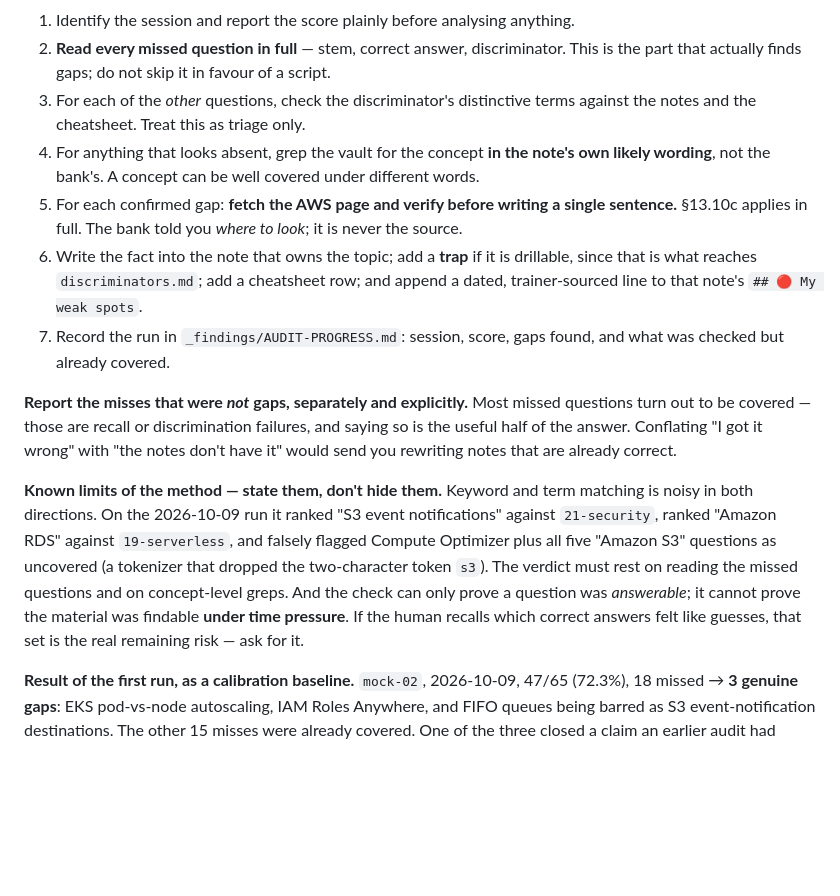
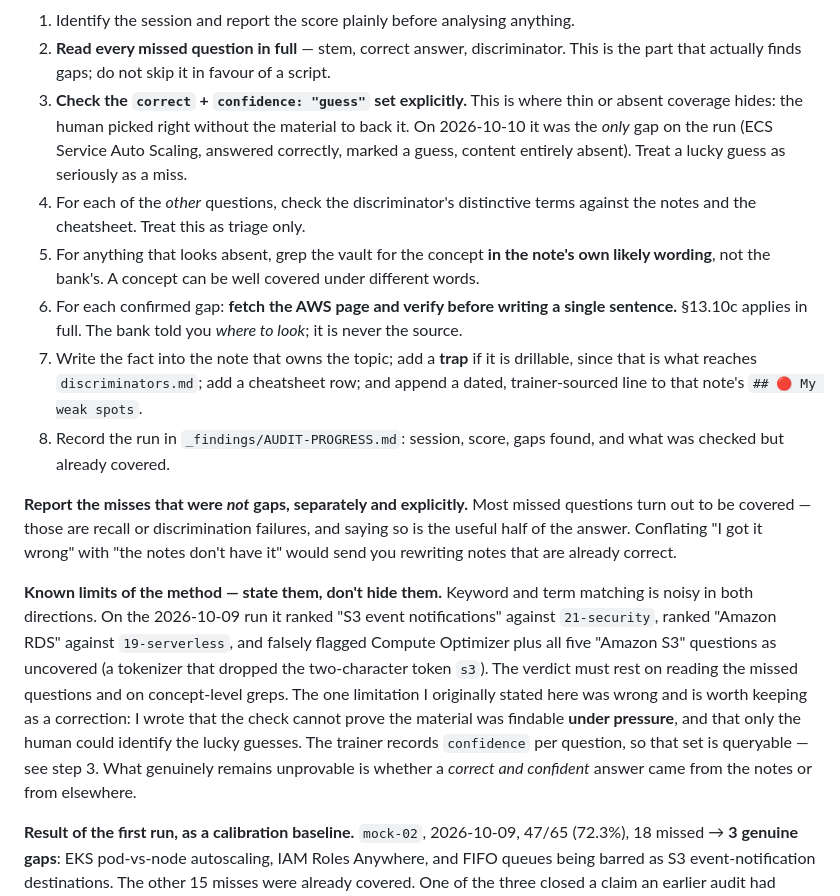
Before and after one commit to rahilbshah/aws-tf-lab, a Markdown page: CLAUDE.md, the part around the change. Drawn GitHub-style; blank space fills up the shorter version.

Commit message:
CLAUDE.md 13.13: check the lucky-guess set, and correct a limitation I got wrong
Added step 3 to the post-test coverage check: query the "correct + confidence: guess" set
explicitly. That is where thin or absent coverage hides, and on 2026-10-10 it produced the only
gap of the run — ECS Service Auto Scaling, answered correctly, marked a guess, content entirely
missing.

Also corrected the limitation I wrote into the section two days ago. I claimed the check could
not prove the material was findable under pressure, and that only the human could identify the
lucky guesses. The trainer records confidence per question, so that set is queryable and the
claim was simply wrong. What genuinely remains unprovable is narrower: whether a correct and
confident answer came from the notes or from somewhere else.

Co-Authored-By: Claude Opus 5 (1M context) <noreply@anthropic.com>

```diff
--- a/CLAUDE.md
+++ b/CLAUDE.md
@@ -602,16 +602,20 @@ answers*, so it is useless for this (see the counting caution above).
 1. Identify the session and report the score plainly before analysing anything.
 2. **Read every missed question in full** — stem, correct answer, discriminator. This is the
    part that actually finds gaps; do not skip it in favour of a script.
-3. For each of the *other* questions, check the discriminator's distinctive terms against the
+3. **Check the `correct` + `confidence: "guess"` set explicitly.** This is where thin or
+   absent coverage hides: the human picked right without the material to back it. On
+   2026-10-10 it was the *only* gap on the run (ECS Service Auto Scaling, answered correctly,
+   marked a guess, content entirely absent). Treat a lucky guess as seriously as a miss.
+4. For each of the *other* questions, check the discriminator's distinctive terms against the
    notes and the cheatsheet. Treat this as triage only.
-4. For anything that looks absent, grep the vault for the concept **in the note's own likely
+5. For anything that looks absent, grep the vault for the concept **in the note's own likely
    wording**, not the bank's. A concept can be well covered under different words.
-5. For each confirmed gap: **fetch the AWS page and verify before writing a single sentence.**
+6. For each confirmed gap: **fetch the AWS page and verify before writing a single sentence.**
    §13.10c applies in full. The bank told you *where to look*; it is never the source.
-6. Write the fact into the note that owns the topic; add a **trap** if it is drillable, since
+7. Write the fact into the note that owns the topic; add a **trap** if it is drillable, since
    that is what reaches `discriminators.md`; add a cheatsheet row; and append a dated,
    trainer-sourced line to that note's `## 🔴 My weak spots`.
-7. Record the run in `_findings/AUDIT-PROGRESS.md`: session, score, gaps found, and what was
+8. Record the run in `_findings/AUDIT-PROGRESS.md`: session, score, gaps found, and what was
    checked but already covered.
 
 **Report the misses that were *not* gaps, separately and explicitly.** Most missed questions
@@ -624,9 +628,11 @@ noisy in both directions. On the 2026-10-09 run it ranked "S3 event notification
 `21-security`, ranked "Amazon RDS" against `19-serverless`, and falsely flagged Compute
 Optimizer plus all five "Amazon S3" questions as uncovered (a tokenizer that dropped the
 two-character token `s3`). The verdict must rest on reading the missed questions and on
-concept-level greps. And the check can only prove a question was *answerable*; it cannot prove
-the material was findable **under time pressure**. If the human recalls which correct answers
-felt like guesses, that set is the real remaining risk — ask for it.
+concept-level greps. The one limitation I originally stated here was wrong and is worth keeping
+as a correction: I wrote that the check cannot prove the material was findable **under
+pressure**, and that only the human could identify the lucky guesses. The trainer records
+`confidence` per question, so that set is queryable — see step 3. What genuinely remains
+unprovable is whether a *correct and confident* answer came from the notes or from elsewhere.
 
 **Result of the first run, as a calibration baseline.** `mock-02`, 2026-10-09, 47/65 (72.3%),
 18 missed → **3 genuine gaps**: EKS pod-vs-node autoscaling, IAM Roles Anywhere, and FIFO
```
